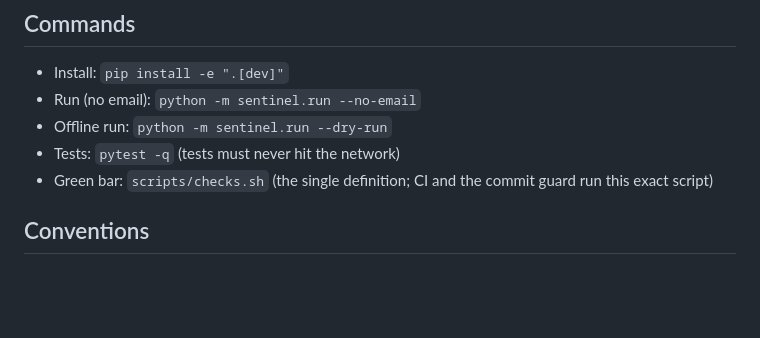
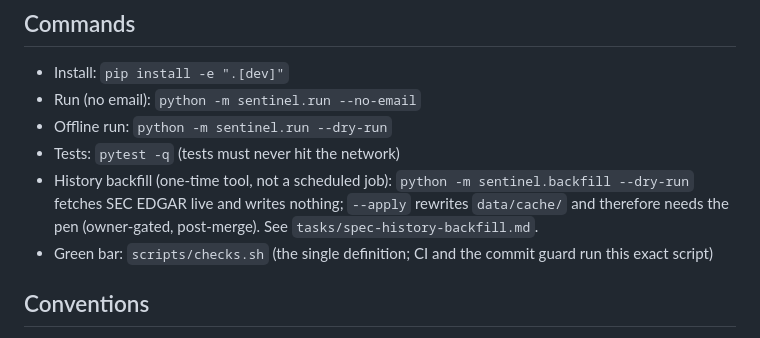
Before and after one commit to jelbirt/ticker-sentinel, a Markdown page: CLAUDE.md, the part around the change. Rendered like a GitHub page; blank space fills up the shorter version.

```diff
--- a/CLAUDE.md
+++ b/CLAUDE.md
@@ -8,6 +8,7 @@ PROJECT_PLAN.md is the authoritative spec — read it before making changes.
 - Run (no email): `python -m sentinel.run --no-email`
 - Offline run: `python -m sentinel.run --dry-run`
 - Tests: `pytest -q` (tests must never hit the network)
+- History backfill (one-time tool, not a scheduled job): `python -m sentinel.backfill --dry-run` fetches SEC EDGAR live and writes nothing; `--apply` rewrites `data/cache/` and therefore needs the pen (owner-gated, post-merge). See `tasks/spec-history-backfill.md`.
 - Green bar: `scripts/checks.sh` (the single definition; CI and the commit guard run this exact script)
 
 ## Conventions
```
Also changed, not shown: PROJECT_PLAN.md (+4 -0 lines).
